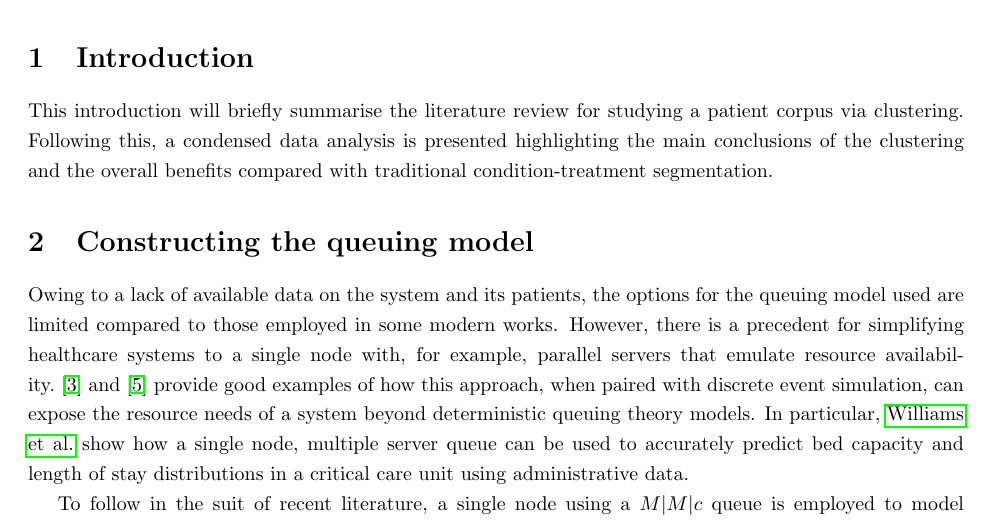
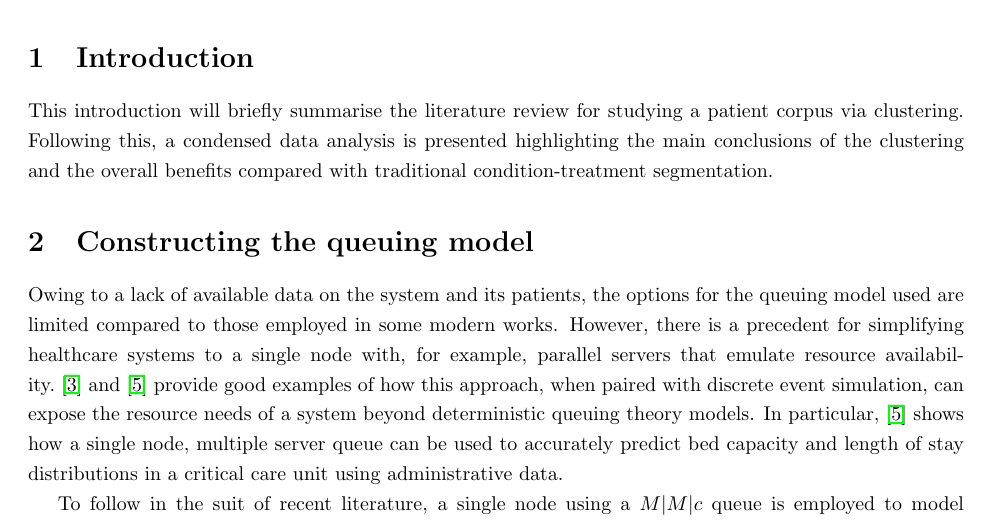
Before and after one commit to daffidwilde/copd-paper, a LaTeX paper (main.tex, which reads sections/model.tex): part of page 1 of 5, cut so that both start at the same text. Compiled offline with pdfLaTeX.

Commit message:
Fix Williams citation at top of section.

```diff
--- a/sections/model.tex
+++ b/sections/model.tex
@@ -9,7 +9,7 @@ single node with, for example, parallel servers that emulate resource
 availability.~\cite{Steins2013}~and~\cite{Williams2015} provide good examples
 of how this approach, when paired with discrete event simulation, can expose the
 resource needs of a system beyond deterministic queuing theory models. In
-particular,~\citeauthor{Williams2015} show how a single node, multiple server
+particular,~\cite{Williams2015} shows how a single node, multiple server
 queue can be used to accurately predict bed capacity and length of stay
 distributions in a critical care unit using administrative data.
 
```
Also changed, not shown: main.pdf, sections/model.tex (8 more changed lines).
